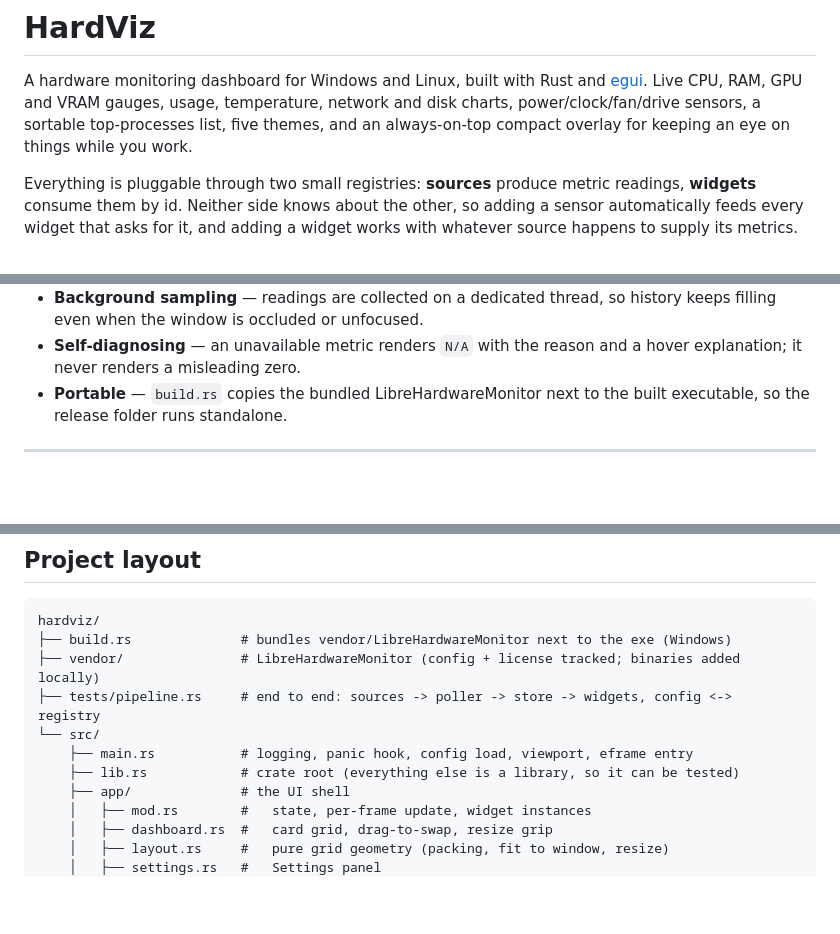
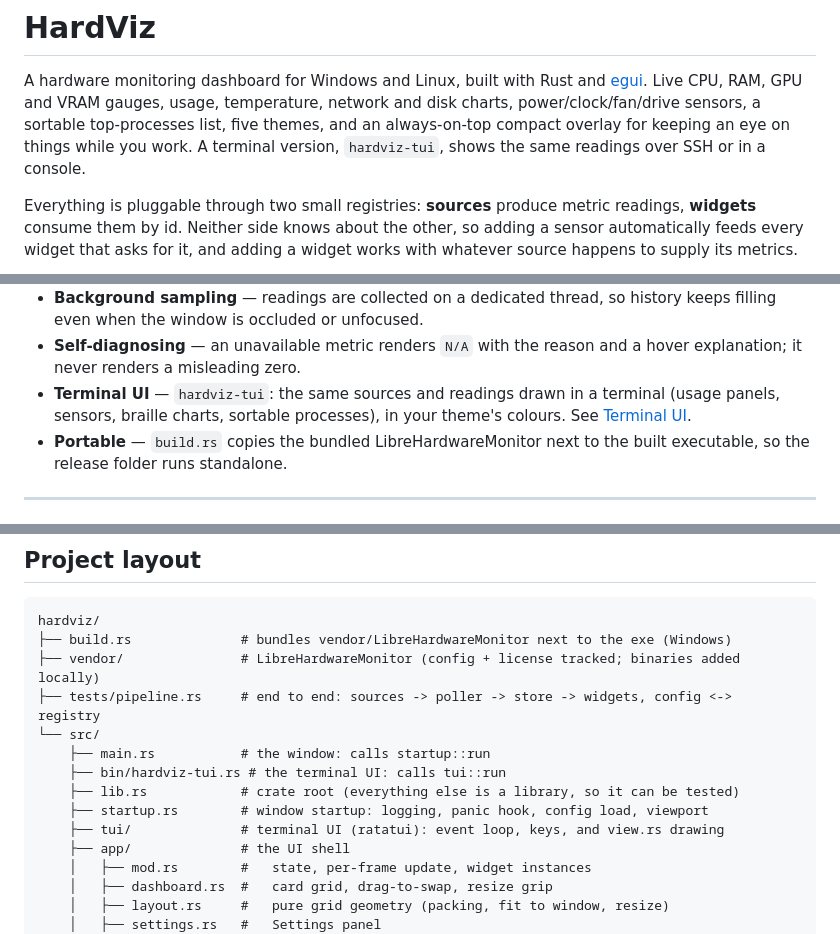
Before and after one commit to liorbass/hardviz, a Markdown page: README.md, 3 parts joined by grey strips. Rendered like a GitHub page; blank space fills up the shorter version.

```diff
--- a/README.md
+++ b/README.md
@@ -4,7 +4,8 @@ A hardware monitoring dashboard for Windows and Linux, built with Rust and
 [egui](https://github.com/emilk/egui). Live CPU, RAM, GPU and VRAM gauges,
 usage, temperature, network and disk charts, power/clock/fan/drive sensors, a
 sortable top-processes list, five themes, and an always-on-top compact overlay
-for keeping an eye on things while you work.
+for keeping an eye on things while you work. A terminal version,
+`hardviz-tui`, shows the same readings over SSH or in a console.
 
 Everything is pluggable through two small registries: **sources** produce
 metric readings, **widgets** consume them by id. Neither side knows about the
@@ -49,6 +50,9 @@ flowchart LR
   history keeps filling even when the window is occluded or unfocused.
 - **Self-diagnosing** — an unavailable metric renders `N/A` with the reason and
   a hover explanation; it never renders a misleading zero.
+- **Terminal UI** — `hardviz-tui`: the same sources and readings drawn in a
+  terminal (usage panels, sensors, braille charts, sortable processes), in
+  your theme's colours. See [Terminal UI](#terminal-ui).
 - **Portable** — `build.rs` copies the bundled LibreHardwareMonitor next to the
   built executable, so the release folder runs standalone.
 
@@ -461,8 +501,11 @@ hardviz/
 ├── vendor/               # LibreHardwareMonitor (config + license tracked; binaries added locally)
 ├── tests/pipeline.rs     # end to end: sources -> poller -> store -> widgets, config <-> registry
 └── src/
-    ├── main.rs           # logging, panic hook, config load, viewport, eframe entry
+    ├── main.rs           # the window: calls startup::run
+    ├── bin/hardviz-tui.rs # the terminal UI: calls tui::run
     ├── lib.rs            # crate root (everything else is a library, so it can be tested)
+    ├── startup.rs        # window startup: logging, panic hook, config load, viewport
+    ├── tui/              # terminal UI (ratatui): event loop, keys, and view.rs drawing
     ├── app/              # the UI shell
     │   ├── mod.rs        #   state, per-frame update, widget instances
     │   ├── dashboard.rs  #   card grid, drag-to-swap, resize grip
```
Also changed, not shown: other parts of README.md (+38 -2 lines), docs/architecture.md (+2 -1 lines), docs/images/tui.png (added), 11 other files.
